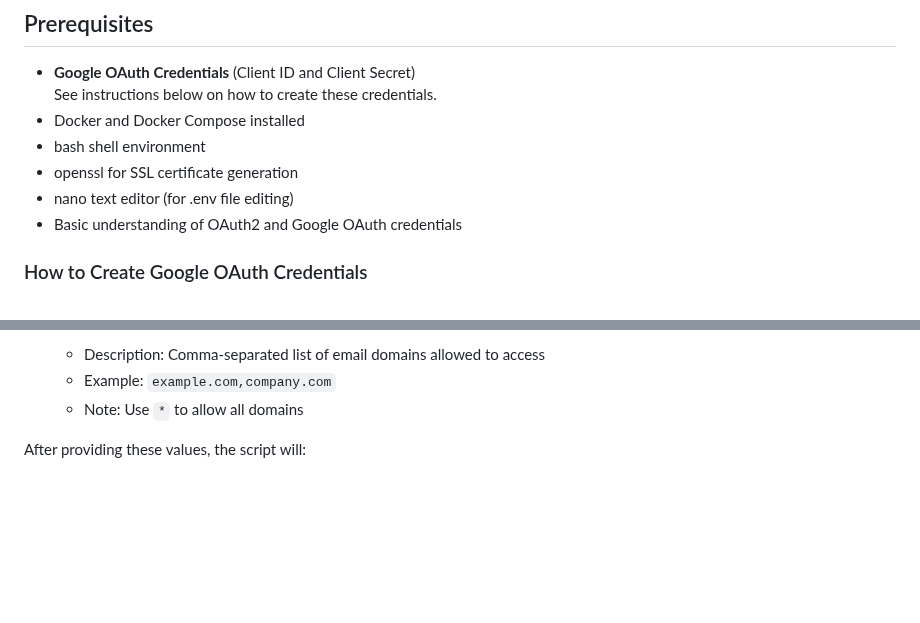
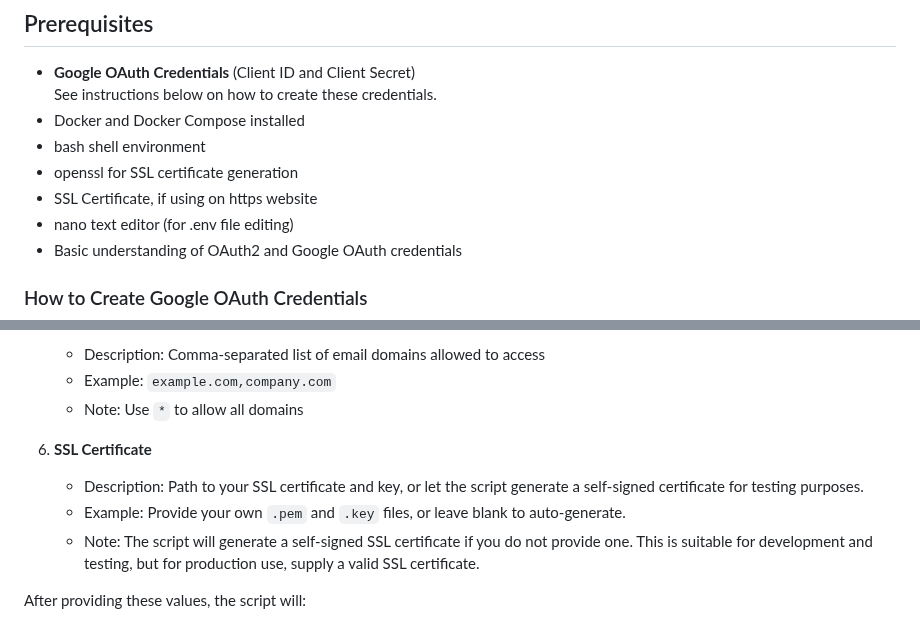
Before and after one commit to GDP-ADMIN/codehub, a Markdown page: oauth2-proxy/README.md, 2 parts joined by grey strips. Rendered like a GitHub page; blank space fills up the shorter version.

Commit message:
add readme for ssl certificates

```diff
--- a/oauth2-proxy/README.md
+++ b/oauth2-proxy/README.md
@@ -17,6 +17,7 @@ The script automates the deployment of:
 - Docker and Docker Compose installed
 - bash shell environment
 - openssl for SSL certificate generation
+- SSL Certificate, if using on https website
 - nano text editor (for .env file editing)
 - Basic understanding of OAuth2 and Google OAuth credentials
 
@@ -65,6 +66,11 @@ When running the script "Option 1: One-Click Deployment or Option 2: Manual Inst
    - Description: Comma-separated list of email domains allowed to access
    - Example: `example.com,company.com`
    - Note: Use `*` to allow all domains
+
+6. **SSL Certificate**
+   - Description: Path to your SSL certificate and key, or let the script generate a self-signed certificate for testing purposes.
+   - Example: Provide your own `.pem` and `.key` files, or leave blank to auto-generate.
+   - Note: The script will generate a self-signed SSL certificate if you do not provide one. This is suitable for development and testing, but for production use, supply a valid SSL certificate.
 
 After providing these values, the script will:
 - Generate a secure cookie secret on
```
